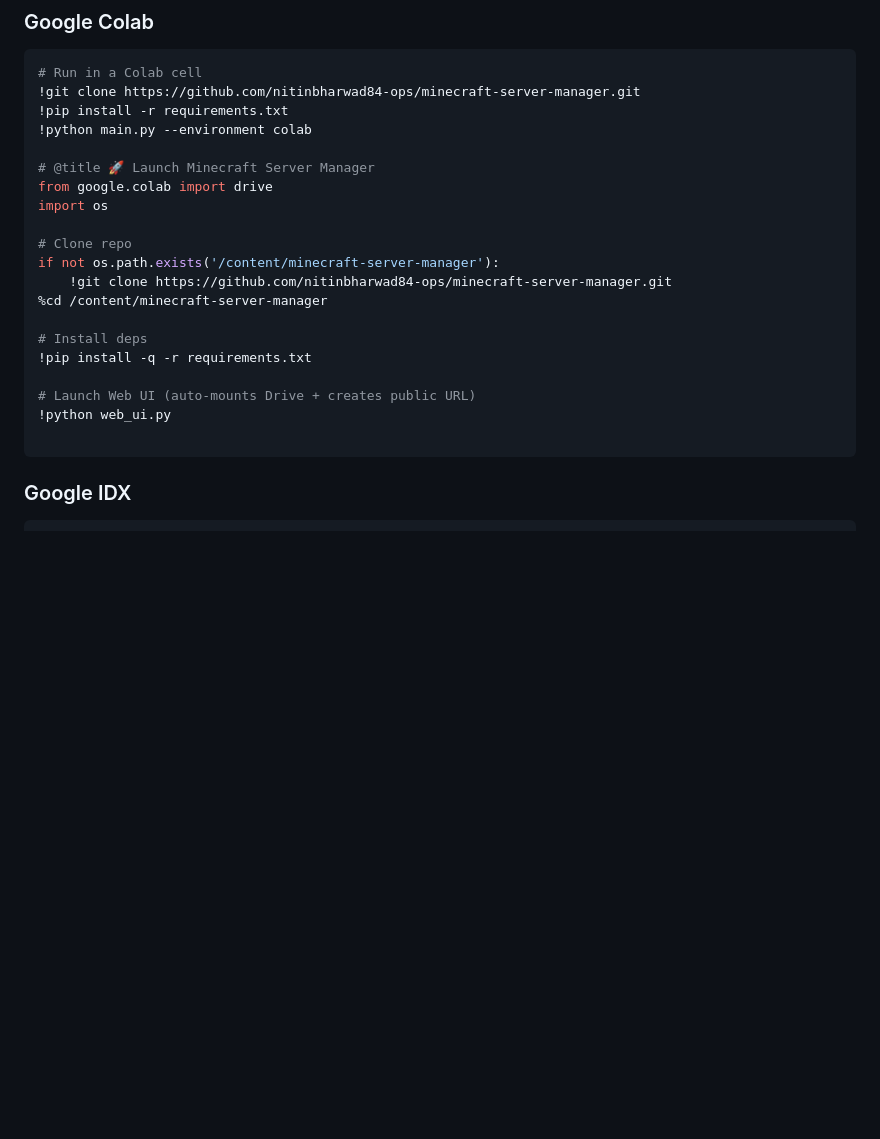
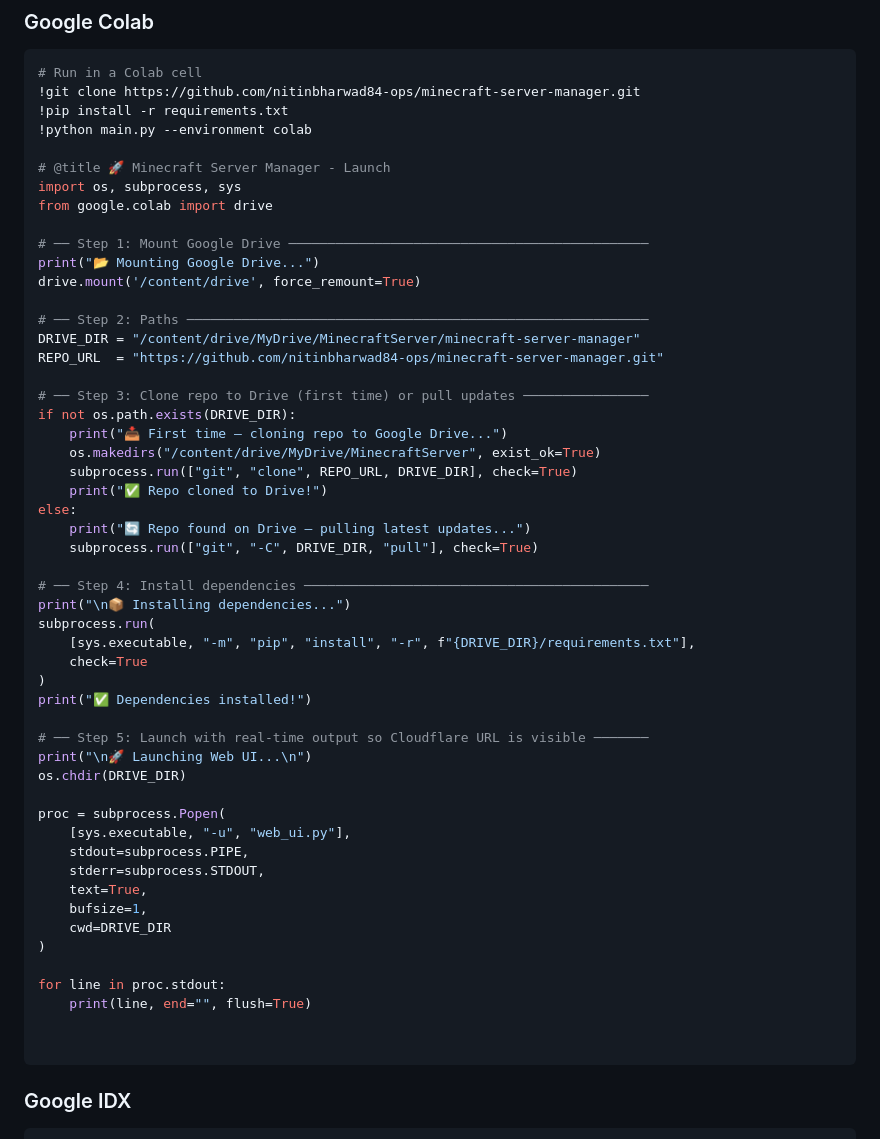
Before and after one commit to nitinbharwad84-ops/minecraft-server-manager, a Markdown page: README.md, the part around the change. Drawn GitHub-style; blank space fills up the shorter version.

Commit message:
feat: Enhance Google Colab setup with improved repo cloning, dependency installation, and real-time output for web UI

````diff
--- a/README.md
+++ b/README.md
@@ -74,20 +74,52 @@ python main.py
 !pip install -r requirements.txt
 !python main.py --environment colab
 
-# @title 🚀 Launch Minecraft Server Manager
+# @title 🚀 Minecraft Server Manager - Launch
+import os, subprocess, sys
 from google.colab import drive
-import os
 
-# Clone repo
-if not os.path.exists('/content/minecraft-server-manager'):
-    !git clone https://github.com/nitinbharwad84-ops/minecraft-server-manager.git
-%cd /content/minecraft-server-manager
+# ── Step 1: Mount Google Drive ──────────────────────────────────────────────
+print("📂 Mounting Google Drive...")
+drive.mount('/content/drive', force_remount=True)
 
-# Install deps
-!pip install -q -r requirements.txt
+# ── Step 2: Paths ───────────────────────────────────────────────────────────
+DRIVE_DIR = "/content/drive/MyDrive/MinecraftServer/minecraft-server-manager"
+REPO_URL  = "https://github.com/nitinbharwad84-ops/minecraft-server-manager.git"
 
-# Launch Web UI (auto-mounts Drive + creates public URL)
-!python web_ui.py
+# ── Step 3: Clone repo to Drive (first time) or pull updates ────────────────
+if not os.path.exists(DRIVE_DIR):
+    print("📥 First time — cloning repo to Google Drive...")
+    os.makedirs("/content/drive/MyDrive/MinecraftServer", exist_ok=True)
+    subprocess.run(["git", "clone", REPO_URL, DRIVE_DIR], check=True)
+    print("✅ Repo cloned to Drive!")
+else:
+    print("🔄 Repo found on Drive — pulling latest updates...")
+    subprocess.run(["git", "-C", DRIVE_DIR, "pull"], check=True)
+
+# ── Step 4: Install dependencies ────────────────────────────────────────────
+print("\n📦 Installing dependencies...")
+subprocess.run(
+    [sys.executable, "-m", "pip", "install", "-r", f"{DRIVE_DIR}/requirements.txt"],
+    check=True
+)
+print("✅ Dependencies installed!")
+
+# ── Step 5: Launch with real-time output so Cloudflare URL is visible ───────
+print("\n🚀 Launching Web UI...\n")
+os.chdir(DRIVE_DIR)
+
+proc = subprocess.Popen(
+    [sys.executable, "-u", "web_ui.py"],
+    stdout=subprocess.PIPE,
+    stderr=subprocess.STDOUT,
+    text=True,
+    bufsize=1,
+    cwd=DRIVE_DIR
+)
+
+for line in proc.stdout:
+    print(line, end="", flush=True)
+
 
 ```
 
````
